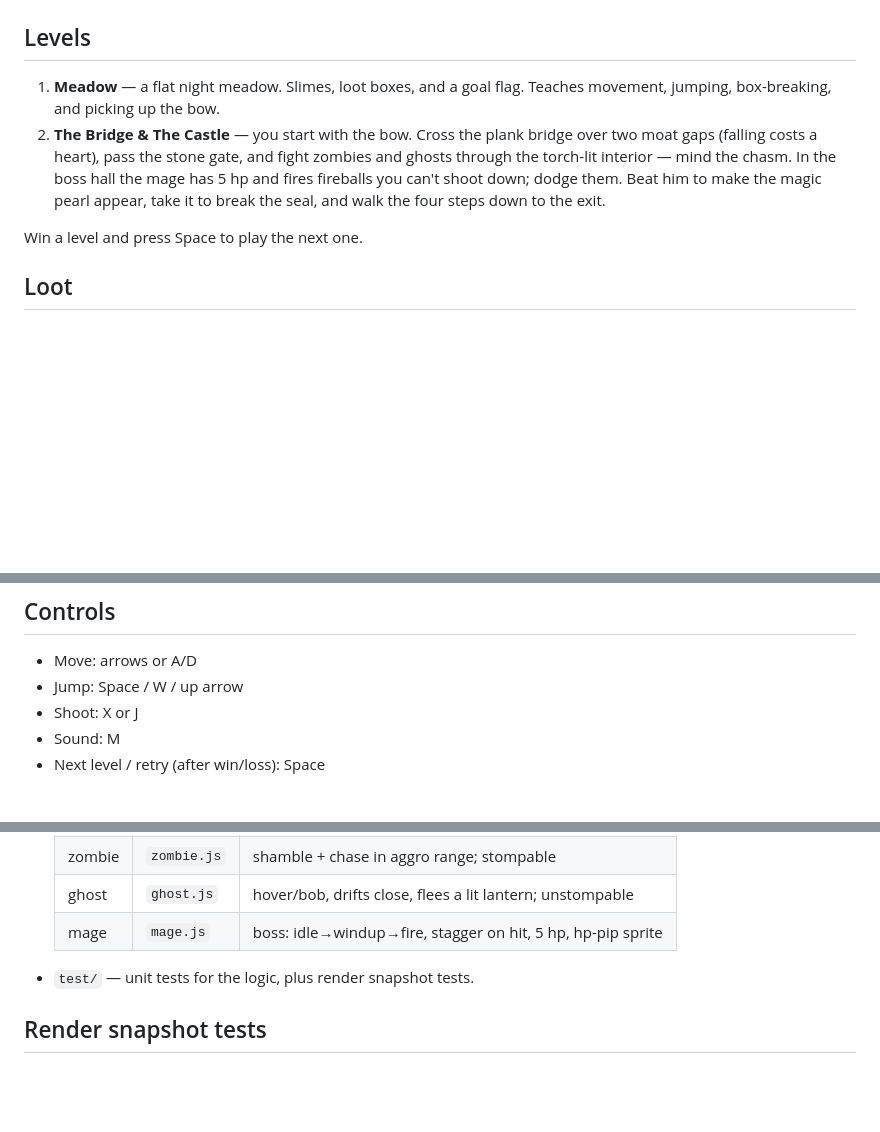
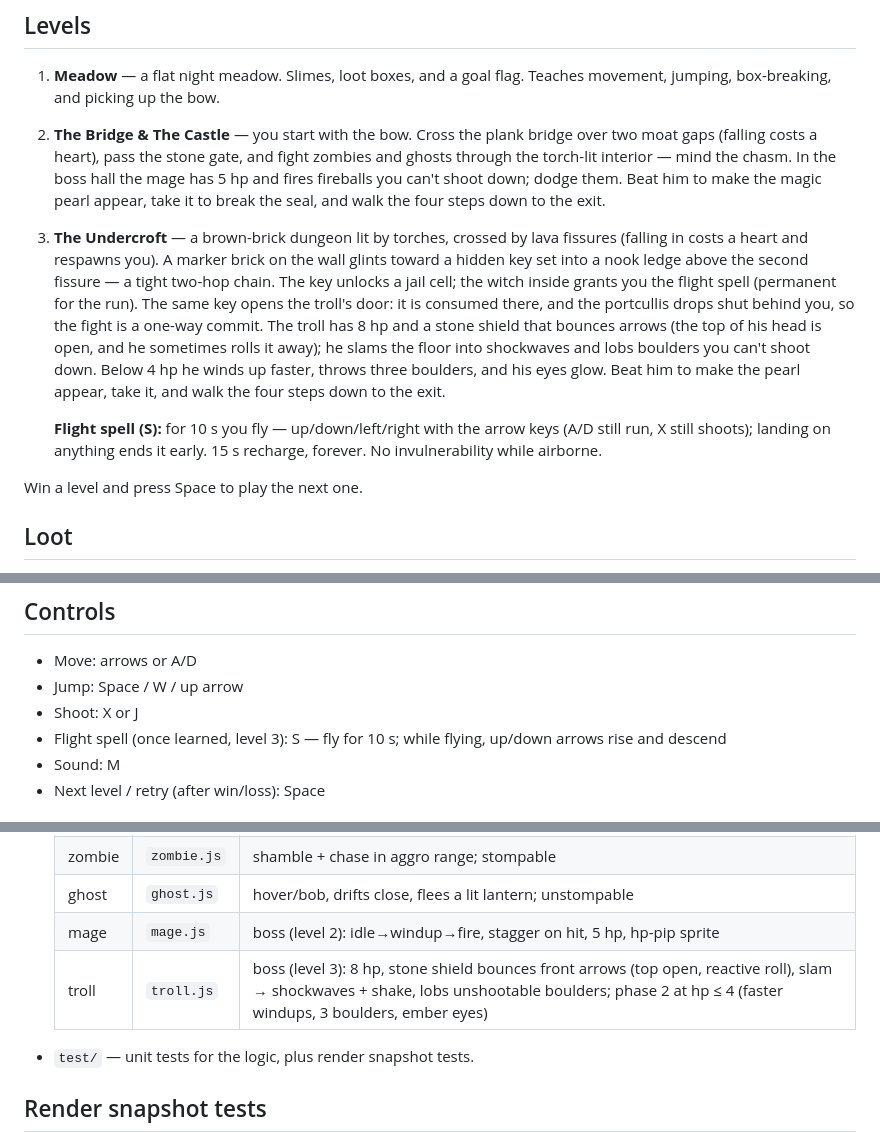
Before and after one commit to dbfr3qs/unicorn-queens, a Markdown page: README.md, 3 parts joined by grey strips. Drawn GitHub-style; blank space fills up the shorter version.

Commit message:
P10: polish — README (undercroft level, S/arrow-key flight, troll), final verification
- README: level 3 write-up (lava fissures, marker -> hidden key nook,
  jail cell + witch's permanent flight spell, key-consumed door that
  drops shut, troll shield/slam/boulders/phase 2, pearl + stairs down);
  flight-spell paragraph; S + up/down-while-flying in controls; troll
  row in the enemy registry table
- audio pass: verified every planned SFX is present and wired (key,
  clank, rumble, whoosh/cast/flightEnd, thud/clatter, deflect, grant,
  dialog; troll hit/death = bossHit/boss)
- FX audit: all 21 FX.* usages resolve to defined effects
- final verification: 36 files / 319 tests pass, smoke green on all
  three levels (300 frames each), render snapshot byte-identical to P9

Level 3 'The Undercroft' complete: P1-P10 per LEVEL3-PLAN.md.

```diff
--- a/README.md
+++ b/README.md
@@ -21,6 +21,25 @@ step. Serve over http — the modules won't load from `file://`.
    fires fireballs you can't shoot down; dodge them. Beat him to make
    the magic pearl appear, take it to break the seal, and walk the
    four steps down to the exit.
+3. **The Undercroft** — a brown-brick dungeon lit by torches, crossed
+   by lava fissures (falling in costs a heart and respawns you).
+   A marker brick on the wall glints toward a hidden key set into a
+   nook ledge above the second fissure — a tight two-hop chain. The
+   key unlocks a jail cell; the witch inside grants you the flight
+   spell (permanent for the run). The same key opens the troll's
+   door: it is consumed there, and the portcullis drops shut behind
+   you, so the fight is a one-way commit. The troll has 8 hp and a
+   stone shield that bounces arrows (the top of his head is open, and
+   he sometimes rolls it away); he slams the floor into shockwaves
+   and lobs boulders you can't shoot down. Below 4 hp he winds up
+   faster, throws three boulders, and his eyes glow. Beat him to make
+   the pearl appear, take it, and walk the four steps down to the
+   exit.
+
+   **Flight spell (S):** for 10 s you fly — up/down/left/right with
+   the arrow keys (A/D still run, X still shoots); landing on anything
+   ends it early. 15 s recharge, forever. No invulnerability while
+   airborne.
 
 Win a level and press Space to play the next one.
 
@@ -54,6 +73,8 @@ the only exception. Score and the one-time bow reset each level.
 - Move: arrows or A/D
 - Jump: Space / W / up arrow
 - Shoot: X or J
+- Flight spell (once learned, level 3): S — fly for 10 s; while
+  flying, up/down arrows rise and descend
 - Sound: M
 - Next level / retry (after win/loss): Space
 
@@ -101,7 +122,8 @@ the only exception. Score and the one-time bow reset each level.
   | slime | `slime.js` | patrol (turns at bounds); stompable; owns `E_W`/`E_H` |
   | zombie | `zombie.js` | shamble + chase in aggro range; stompable |
   | ghost | `ghost.js` | hover/bob, drifts close, flees a lit lantern; unstompable |
-  | mage | `mage.js` | boss: idle→windup→fire, stagger on hit, 5 hp, hp-pip sprite |
+  | mage | `mage.js` | boss (level 2): idle→windup→fire, stagger on hit, 5 hp, hp-pip sprite |
+  | troll | `troll.js` | boss (level 3): 8 hp, stone shield bounces front arrows (top open, reactive roll), slam → shockwaves + shake, lobs unshootable boulders; phase 2 at hp ≤ 4 (faster windups, 3 boulders, ember eyes) |
 - `test/` — unit tests for the logic, plus render snapshot tests.
 
 ## Render snapshot tests
```
